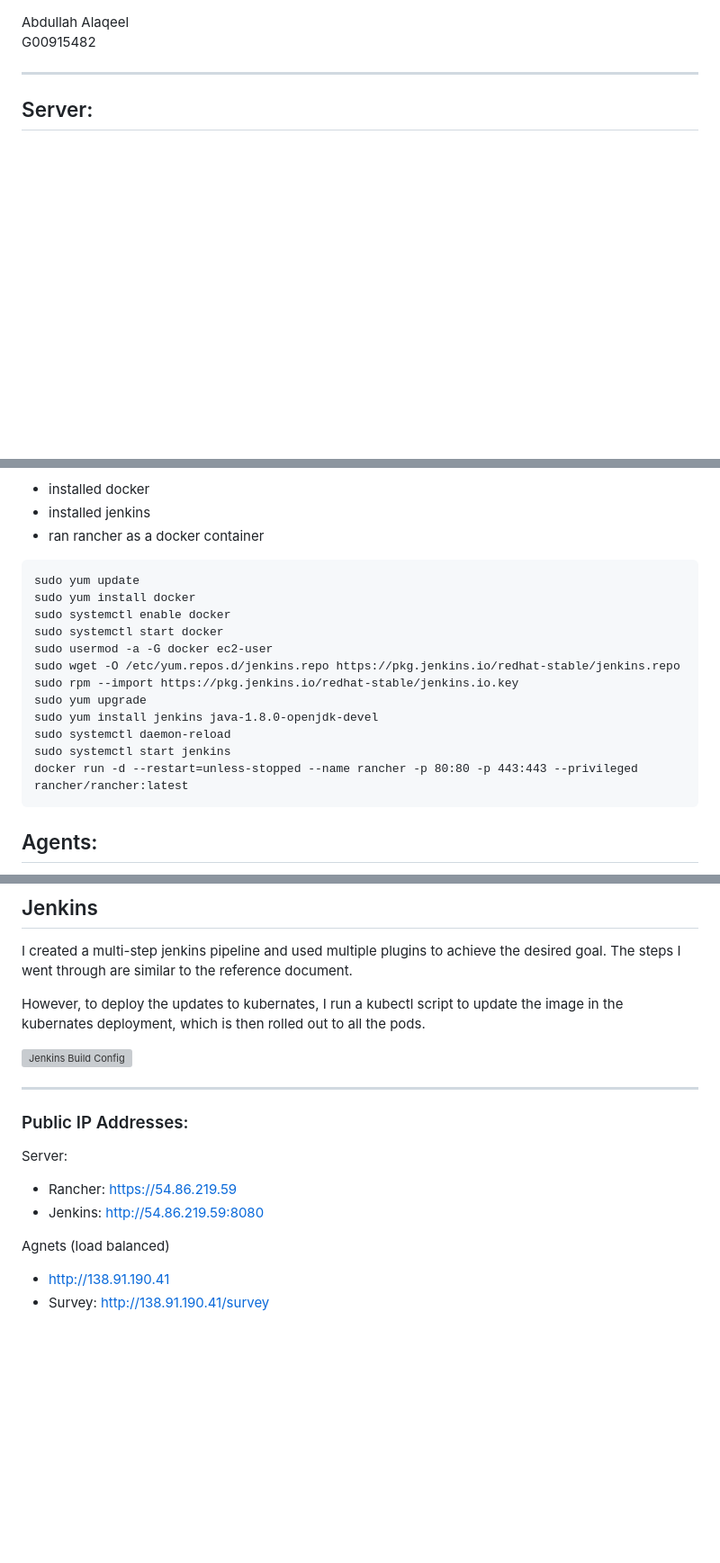
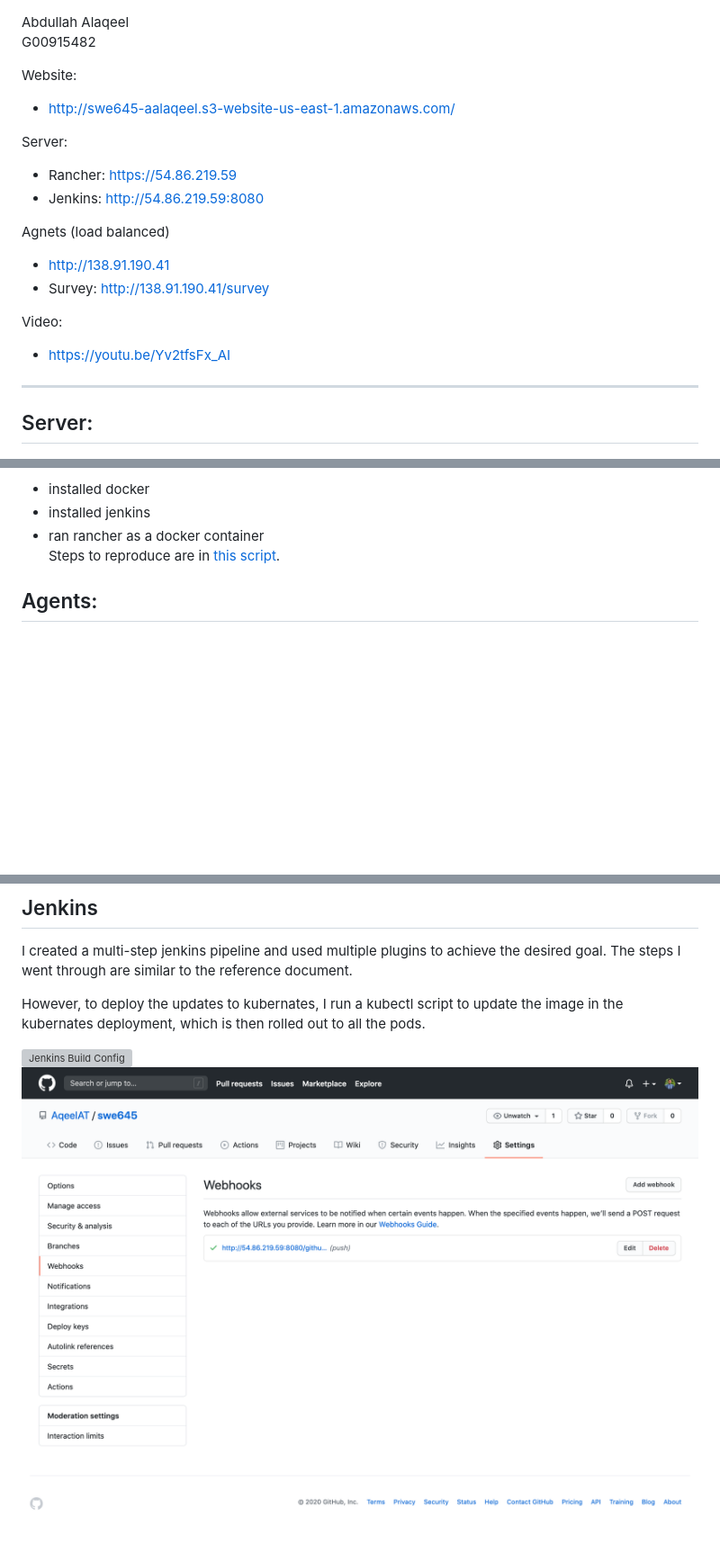
Before and after one commit to AqeelAT/swe645, a Markdown page: readme.md, 3 parts joined by grey strips. Shown: that part at 90% size. GitHub-like rendering; pictures changed too: webhook.png (added); blank space fills up the shorter version; grey boxes are pictures that could not be loaded.

````diff
--- a/readme.md
+++ b/readme.md
@@ -1,5 +1,19 @@
 Abdullah Alaqeel
 G00915482
+
+Website:
+* http://swe645-aalaqeel.s3-website-us-east-1.amazonaws.com/
+
+Server:
+* Rancher: https://54.86.219.59
+* Jenkins: http://54.86.219.59:8080
+
+Agnets (load balanced)
+* http://138.91.190.41
+* Survey: http://138.91.190.41/survey
+
+Video:
+* https://youtu.be/Yv2tfsFx_AI
 
 ---
 
@@ -9,20 +23,7 @@ I created a t2.medium EC2 instance and:
 * installed docker
 * installed jenkins
 * ran rancher as a docker container
-```
-sudo yum update
-sudo yum install docker
-sudo systemctl enable docker
-sudo systemctl start docker
-sudo usermod -a -G docker ec2-user
-sudo wget -O /etc/yum.repos.d/jenkins.repo https://pkg.jenkins.io/redhat-stable/jenkins.repo
-sudo rpm --import https://pkg.jenkins.io/redhat-stable/jenkins.io.key
-sudo yum upgrade
-sudo yum install jenkins java-1.8.0-openjdk-devel
-sudo systemctl daemon-reload
-sudo systemctl start jenkins
-docker run -d --restart=unless-stopped --name rancher -p 80:80 -p 443:443 --privileged rancher/rancher:latest
-```
+Steps to reproduce are in [this script](server.sh).
 
 
 ## Agents:
@@ -37,14 +38,4 @@ I created a multi-step jenkins pipeline and used multiple plugins to achieve the
 However, to deploy the updates to kubernates, I run a kubectl script to update the image in the kubernates deployment, which is then rolled out to all the pods.
 
 ![Jenkins Build Config](JenkinsBuildConfig.png)
-
----
-### Public IP Addresses:
-Server:
-* Rancher: https://54.86.219.59
-* Jenkins: http://54.86.219.59:8080
-
-
-Agnets (load balanced)
-* http://138.91.190.41
-* Survey: http://138.91.190.41/survey
+![Web Hook](webhook.png)
````
Also changed, not shown: 2 other files.
